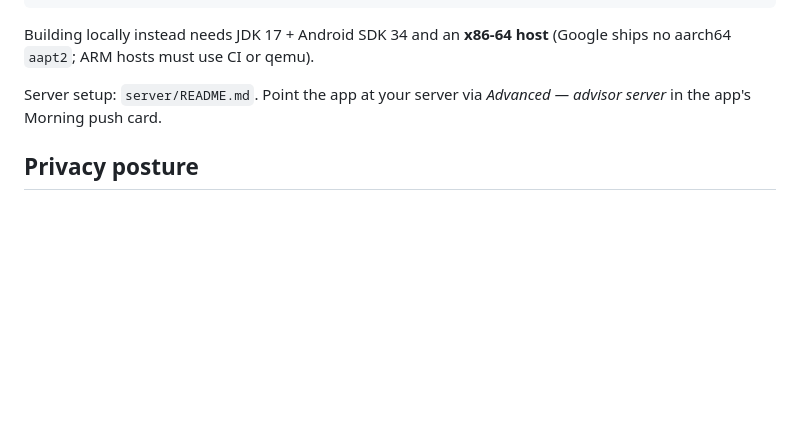
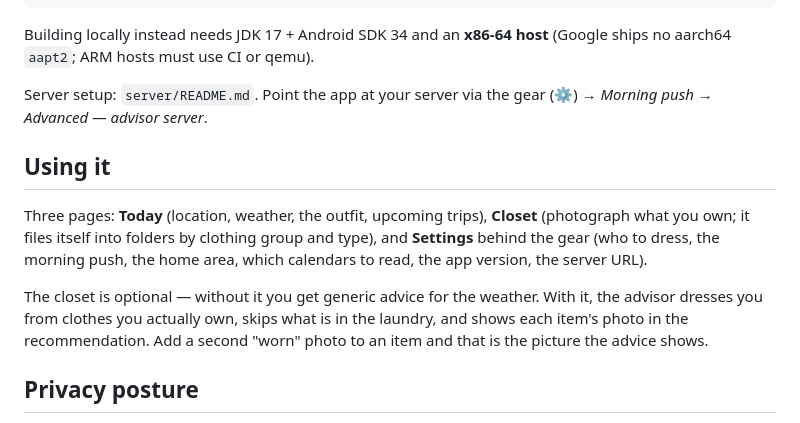
Before and after one commit to KoretyAutomate/OutfitAdvisor, a Markdown page: README.md, the part around the change. GitHub-like rendering; blank space fills up the shorter version.

Commit message:
Describe the three pages in the README
The README pointed at the advisor-server field "in the app's Morning push
card", which is now behind the gear, and said nothing about the closet or
the pages a new user lands in.

Co-Authored-By: Claude Opus 5 (1M context) <noreply@anthropic.com>

```diff
--- a/README.md
+++ b/README.md
@@ -66,8 +66,20 @@ adb install -r app-debug.apk
 Building locally instead needs JDK 17 + Android SDK 34 and an **x86-64 host**
 (Google ships no aarch64 `aapt2`; ARM hosts must use CI or qemu).
 
-Server setup: `server/README.md`. Point the app at your server via
-*Advanced — advisor server* in the app's Morning push card.
+Server setup: `server/README.md`. Point the app at your server via the gear
+(⚙) → *Morning push* → *Advanced — advisor server*.
+
+## Using it
+
+Three pages: **Today** (location, weather, the outfit, upcoming trips), **Closet**
+(photograph what you own; it files itself into folders by clothing group and type),
+and **Settings** behind the gear (who to dress, the morning push, the home area,
+which calendars to read, the app version, the server URL).
+
+The closet is optional — without it you get generic advice for the weather. With
+it, the advisor dresses you from clothes you actually own, skips what is in the
+laundry, and shows each item's photo in the recommendation. Add a second "worn"
+photo to an item and that is the picture the advice shows.
 
 ## Privacy posture
 
```
